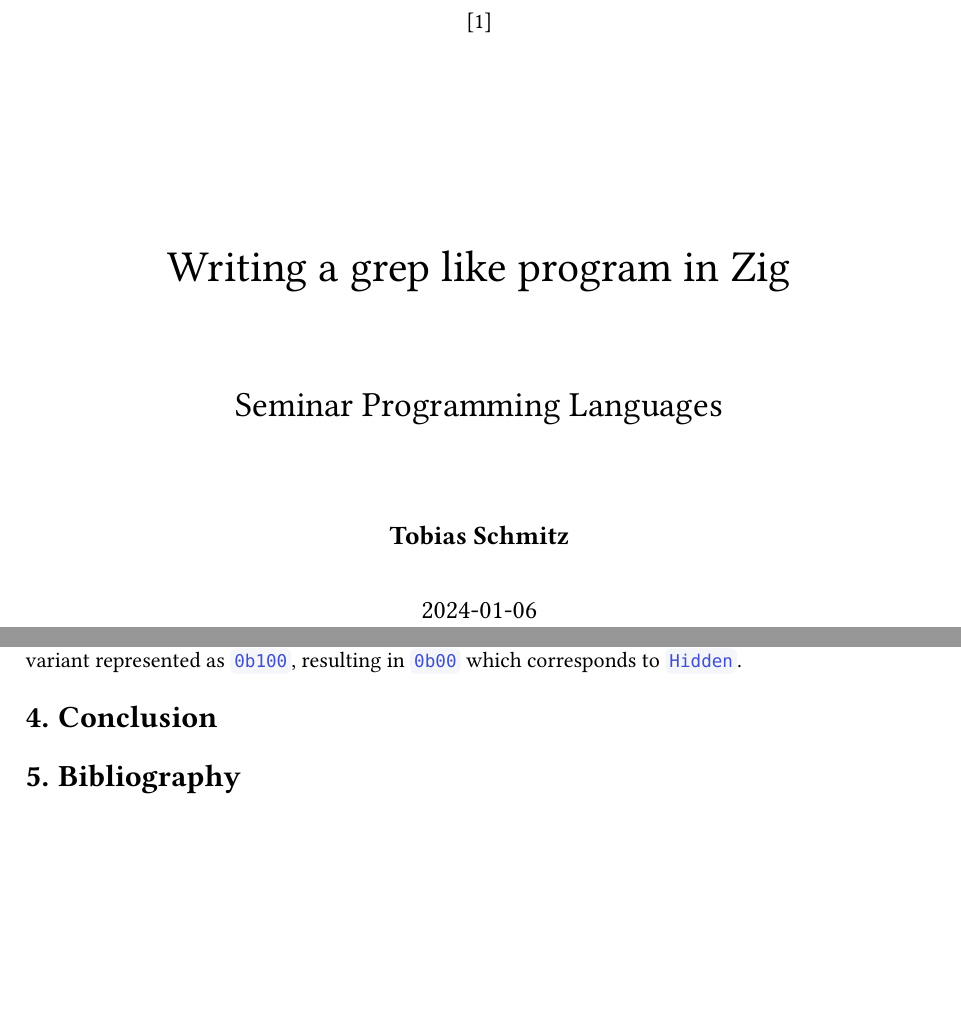
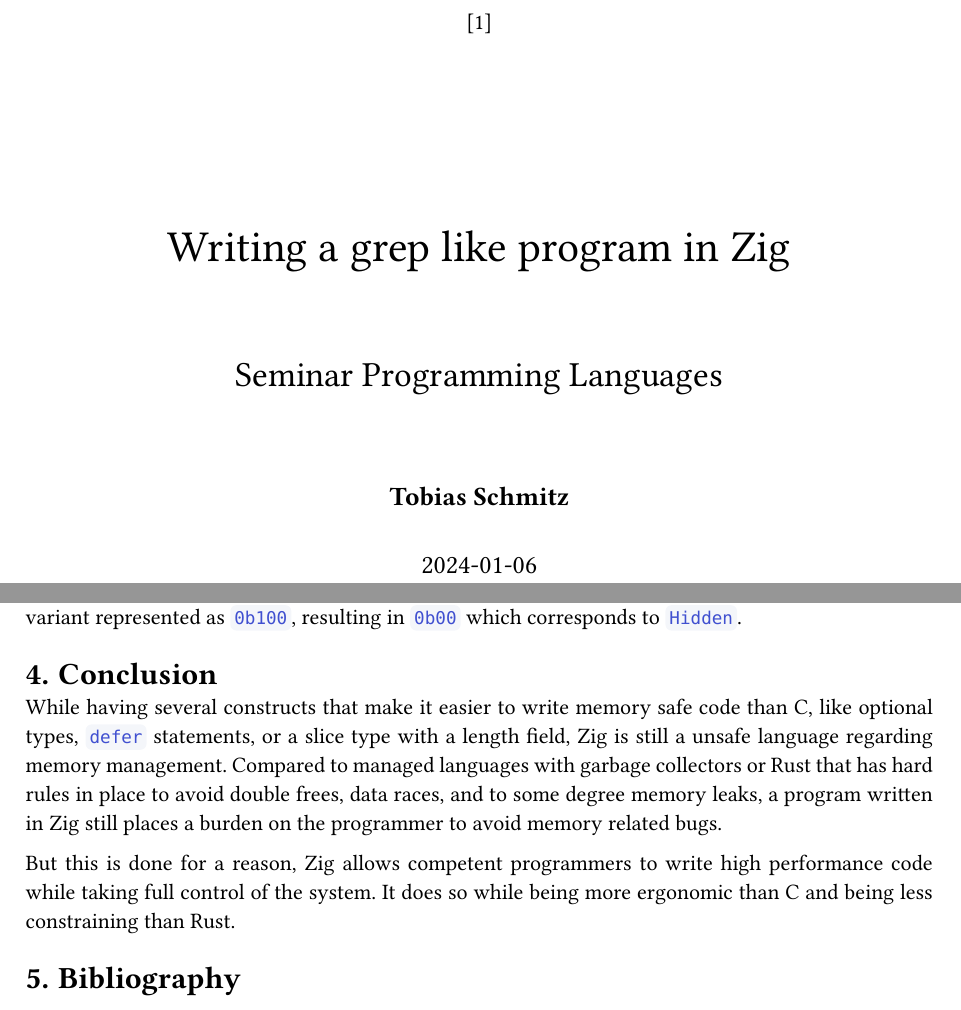
Before and after one commit to saecki/zig-grep, a Typst document (paper/paper.typ): two parts of pages 1 and 14 of 15 before the commit and two parts of pages 1 and 15 of 16 after it, joined at a grey line, cut so that both start at the same text, the shorter picture padded with empty space. The pictures show the PDF file paper/paper.pdf that the author committed with the source.

Commit message:
paper: [WIP]

```diff
--- a/paper/paper.typ
+++ b/paper/paper.typ
@@ -551,7 +551,9 @@ At the time I discovered the bug, it was already fixed on the Zig `master` branc
 I was not able to find a github issue or a pull request related to this bug, but my best guess is that the enum was somehow truncated to two bits, which would strip the topmost bit of the `IgnoreCase` variant represented as `0b100`, resulting in `0b00` which corresponds to `Hidden`.
 
 = Conclusion
+While having several constructs that make it easier to write memory safe code than C, like optional types, `defer` statements, or a slice type with a length field, Zig is still a unsafe language regarding memory management. Compared to managed languages with garbage collectors or Rust that has hard rules in place to avoid double frees, data races, and to some degree memory leaks, a program written in Zig still places a burden on the programmer to avoid memory related bugs.
 
+But this is done for a reason, Zig allows competent programmers to write high performance code while taking full control of the system. It does so while being more ergonomic than C and being less constraining than Rust.
 
 = Bibliography
 #bibliography(
```
Also changed, not shown: paper/template.typ (+1 -1 lines), paper/paper.pdf.
